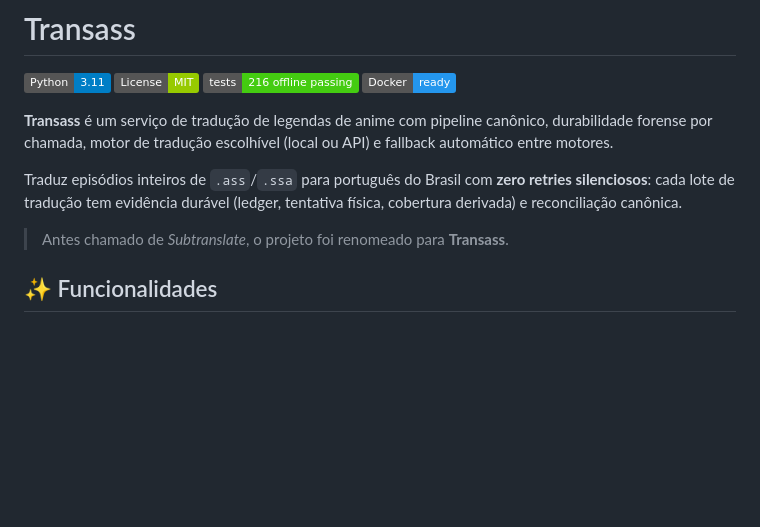
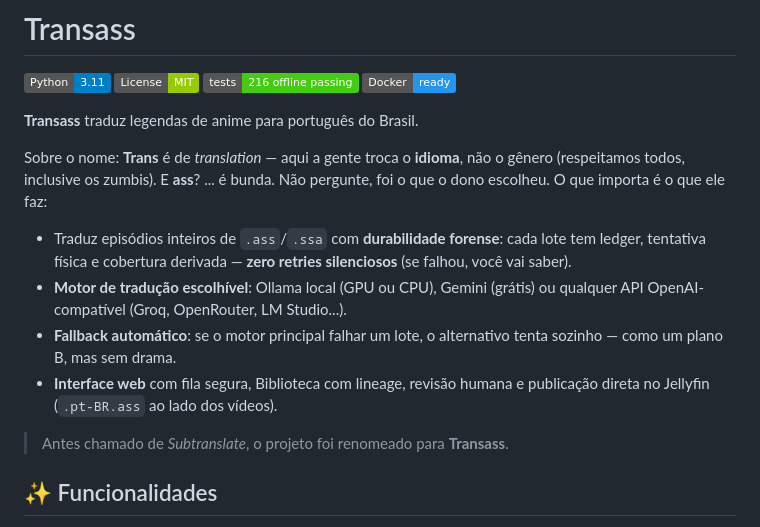
Before and after one commit to Eltonfk/TRANSASS, a Markdown page: README.md, the part around the change. Drawn GitHub-style; badges without logos; blank space fills up the shorter version.

Commit message:
docs: humorous Transass intro (trans = language swap, ass = bunda)

```diff
--- a/README.md
+++ b/README.md
@@ -5,13 +5,21 @@
 [![Tests](https://img.shields.io/badge/tests-216%20offline%20passing-brightgreen.svg)](tests/offline)
 [![Docker](https://img.shields.io/badge/Docker-ready-2496ED.svg)](deploy/Dockerfile)
 
-**Transass** é um serviço de tradução de legendas de anime com pipeline canônico,
-durabilidade forense por chamada, motor de tradução escolhível (local ou API) e
-fallback automático entre motores.
+**Transass** traduz legendas de anime para português do Brasil.
 
-Traduz episódios inteiros de `.ass`/`.ssa` para português do Brasil com
-**zero retries silenciosos**: cada lote de tradução tem evidência durável
-(ledger, tentativa física, cobertura derivada) e reconciliação canônica.
+Sobre o nome: **Trans** é de *translation* — aqui a gente troca o **idioma**,
+não o gênero (respeitamos todos, inclusive os zumbis). E **ass**? ... é bunda.
+Não pergunte, foi o que o dono escolheu. O que importa é o que ele faz:
+
+- Traduz episódios inteiros de `.ass`/`.ssa` com **durabilidade forense**:
+  cada lote tem ledger, tentativa física e cobertura derivada — **zero retries
+  silenciosos** (se falhou, você vai saber).
+- **Motor de tradução escolhível**: Ollama local (GPU ou CPU), Gemini (grátis)
+  ou qualquer API OpenAI-compatível (Groq, OpenRouter, LM Studio...).
+- **Fallback automático**: se o motor principal falhar um lote, o alternativo
+  tenta sozinho — como um plano B, mas sem drama.
+- **Interface web** com fila segura, Biblioteca com lineage, revisão humana e
+  publicação direta no Jellyfin (`.pt-BR.ass` ao lado dos vídeos).
 
 > Antes chamado de *Subtranslate*, o projeto foi renomeado para **Transass**.
 
```
